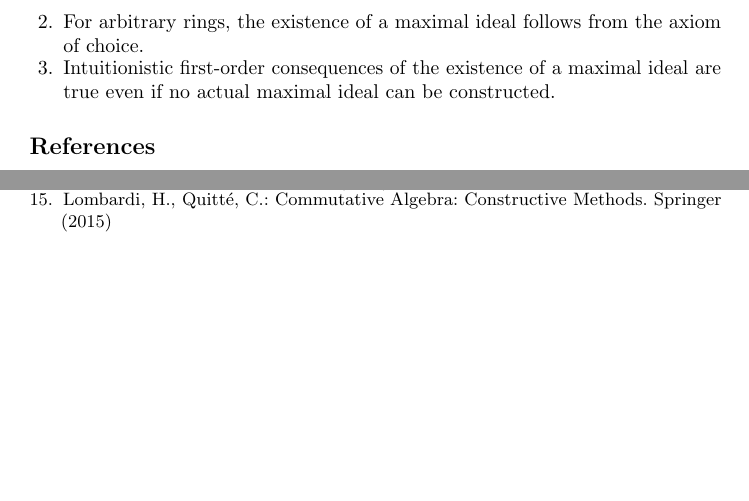
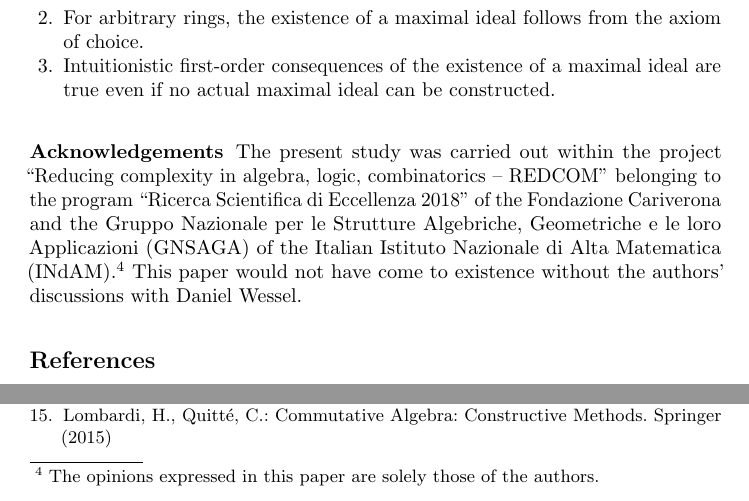
Before and after one commit to iblech/constructive-maximal-ideals, a LaTeX thesis (main.tex): two parts of page 12 of 12 before the commit and two parts of page 12 of 13 after it, joined at a grey line, cut so that both start at the same text, the shorter picture padded with empty space. Compiled offline with pdfLaTeX.

Commit message:
First version of acknowledgments

```diff
--- a/main.tex
+++ b/main.tex
@@ -702,6 +702,16 @@ axiom of choice.
 ideal are true even if no actual maximal ideal can be constructed.
 \end{enumerate}
 
+\subsubsection{Acknowledgements}
+The present study was carried out within the project ``Reducing complexity in
+algebra, logic, combinatorics -- REDCOM'' belonging to the program ``Ricerca
+Scientifica di Eccellenza 2018'' of the Fondazione Cariverona and the Gruppo
+Nazionale per le Strutture Algebriche, Geometriche e le loro Applicazioni
+(GNSAGA) of the Italian Istituto Nazionale di Alta Matematica (INdAM).%
+\footnote{The opinions expressed in this paper are solely those of the
+authors.} This paper would not have come to existence
+without the authors' discussions with Daniel Wessel.
+
 \bibliographystyle{splncs04}
 \bibliography{main}
 
```
